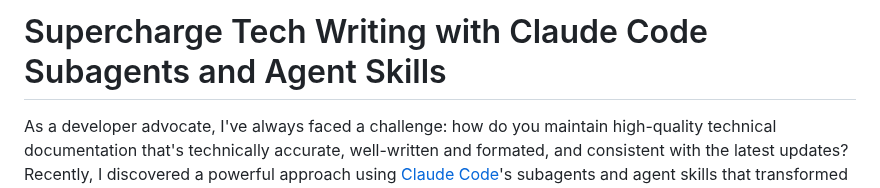
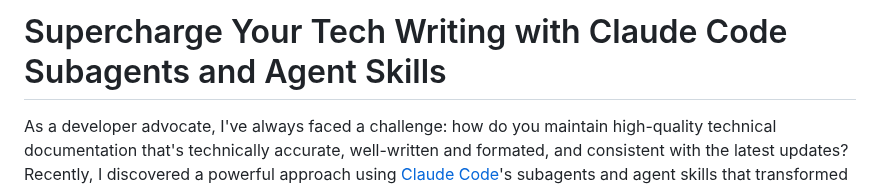
Before and after one commit to kazunori279/gcp-blogs, a Markdown page: 20251028_claude_reviewer_for_adk/article.md, the part around the change. Drawn GitHub-style.

Commit message:
Update article title for better engagement
- Change title to 'Supercharge Your Tech Writing' for more direct appeal

🤖 Generated with [Claude Code](https://claude.com/claude-code)

Co-Authored-By: Claude <noreply@anthropic.com>

```diff
--- a/20251028_claude_reviewer_for_adk/article.md
+++ b/20251028_claude_reviewer_for_adk/article.md
@@ -1,4 +1,4 @@
-# Supercharge Tech Writing with Claude Code Subagents and Agent Skills
+# Supercharge Your Tech Writing with Claude Code Subagents and Agent Skills
 
 As a developer advocate, I've always faced a challenge: how do you maintain high-quality technical documentation that's technically accurate, well-written and formated, and consistent with the latest updates? Recently, I discovered a powerful approach using [Claude Code](https://docs.claude.com/en/docs/claude-code)'s subagents and agent skills that transformed my workflow.
 
```
